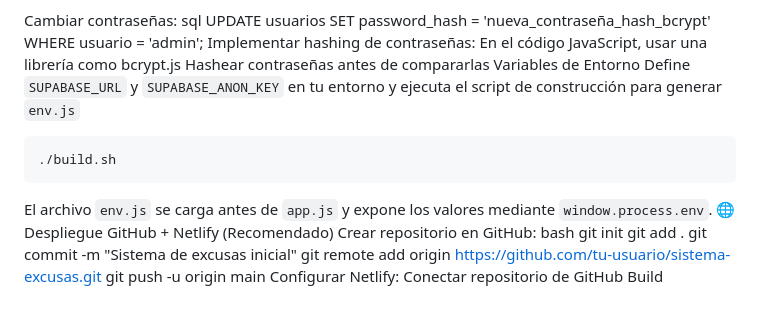
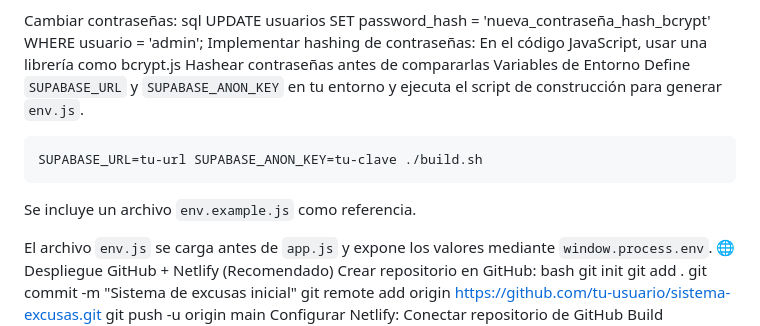
Before and after one commit to Colgemelli/excusas, a Markdown page: README.md, the part around the change. Rendered like a GitHub page; blank space fills up the shorter version.

````diff
--- a/README.md
+++ b/README.md
@@ -182,11 +182,13 @@ En el código JavaScript, usar una librería como bcrypt.js
 Hashear contraseñas antes de compararlas
 Variables de Entorno
 Define `SUPABASE_URL` y `SUPABASE_ANON_KEY` en tu entorno y ejecuta el script
-de construcción para generar `env.js`
+de construcción para generar `env.js`.
 
 ```bash
-./build.sh
+SUPABASE_URL=tu-url SUPABASE_ANON_KEY=tu-clave ./build.sh
 ```
+
+Se incluye un archivo `env.example.js` como referencia.
 
 El archivo `env.js` se carga antes de `app.js` y expone los valores mediante
 `window.process.env`.
````
